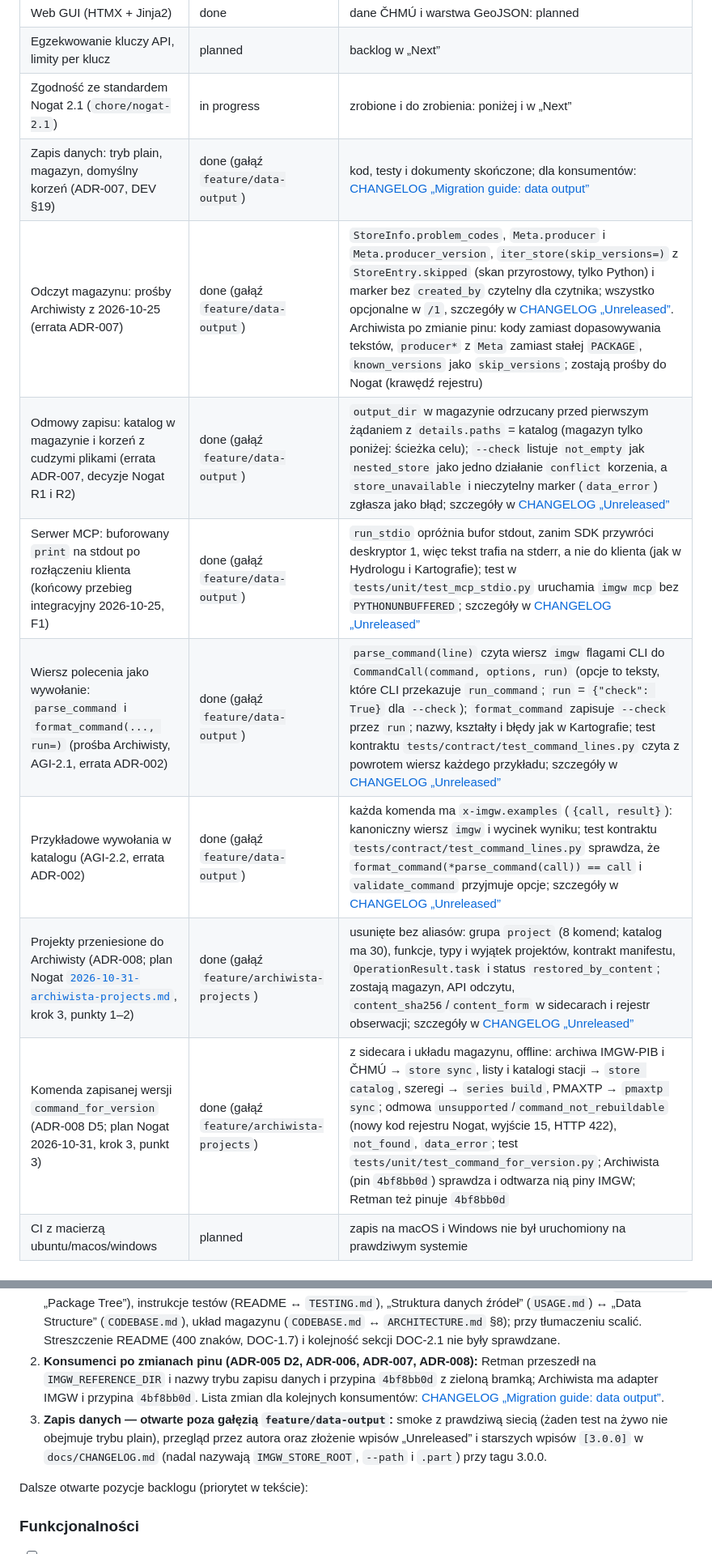
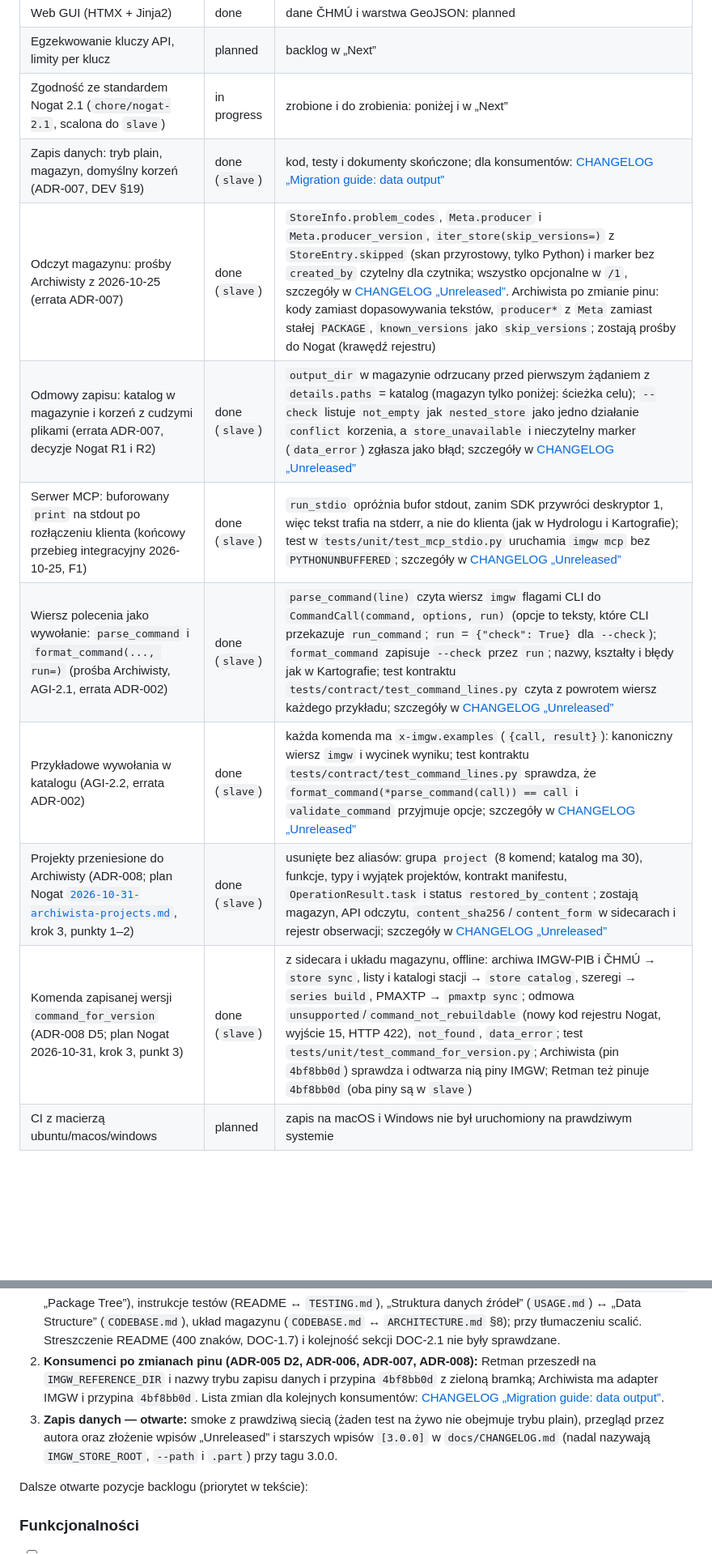
Before and after one commit to Daldek/IMGWTools, a Markdown page: docs/PROGRESS.md, 2 parts joined by grey strips. Shown at 81% size. Rendered like a GitHub page; blank space fills up the shorter version.

Commit message:
docs(progress): record the merge of feature/archiwista-projects into slave and the remaining branches

```diff
--- a/docs/PROGRESS.md
+++ b/docs/PROGRESS.md
@@ -19,15 +19,15 @@ Stan bieżący projektu (norma Nogat 2.1, DOC-6.1). Historia wydań, analiza cro
 | Wsparcie agentów AI, serwer MCP (ADR-004) | done (3.0.0) | powierzchnie agentów po angielsku (ADR-006): done, wpis w [HISTORY.md](HISTORY.md) |
 | Web GUI (HTMX + Jinja2) | done | dane ČHMÚ i warstwa GeoJSON: planned |
 | Egzekwowanie kluczy API, limity per klucz | planned | backlog w „Next” |
-| Zgodność ze standardem Nogat 2.1 (`chore/nogat-2.1`) | in progress | zrobione i do zrobienia: poniżej i w „Next” |
-| Zapis danych: tryb plain, magazyn, domyślny korzeń (ADR-007, DEV §19) | done (gałąź `feature/data-output`) | kod, testy i dokumenty skończone; dla konsumentów: [CHANGELOG „Migration guide: data output”](CHANGELOG.md) |
-| Odczyt magazynu: prośby Archiwisty z 2026-10-25 (errata ADR-007) | done (gałąź `feature/data-output`) | `StoreInfo.problem_codes`, `Meta.producer` i `Meta.producer_version`, `iter_store(skip_versions=)` z `StoreEntry.skipped` (skan przyrostowy, tylko Python) i marker bez `created_by` czytelny dla czytnika; wszystko opcjonalne w `/1`, szczegóły w [CHANGELOG „Unreleased”](CHANGELOG.md). Archiwista po zmianie pinu: kody zamiast dopasowywania tekstów, `producer*` z `Meta` zamiast stałej `PACKAGE`, `known_versions` jako `skip_versions`; zostają prośby do Nogat (krawędź rejestru) |
-| Odmowy zapisu: katalog w magazynie i korzeń z cudzymi plikami (errata ADR-007, decyzje Nogat R1 i R2) | done (gałąź `feature/data-output`) | `output_dir` w magazynie odrzucany przed pierwszym żądaniem z `details.paths` = katalog (magazyn tylko poniżej: ścieżka celu); `--check` listuje `not_empty` jak `nested_store` jako jedno działanie `conflict` korzenia, a `store_unavailable` i nieczytelny marker (`data_error`) zgłasza jako błąd; szczegóły w [CHANGELOG „Unreleased”](CHANGELOG.md) |
-| Serwer MCP: buforowany `print` na stdout po rozłączeniu klienta (końcowy przebieg integracyjny 2026-10-25, F1) | done (gałąź `feature/data-output`) | `run_stdio` opróżnia bufor stdout, zanim SDK przywróci deskryptor 1, więc tekst trafia na stderr, a nie do klienta (jak w Hydrologu i Kartografie); test w `tests/unit/test_mcp_stdio.py` uruchamia `imgw mcp` bez `PYTHONUNBUFFERED`; szczegóły w [CHANGELOG „Unreleased”](CHANGELOG.md) |
-| Wiersz polecenia jako wywołanie: `parse_command` i `format_command(..., run=)` (prośba Archiwisty, AGI-2.1, errata ADR-002) | done (gałąź `feature/data-output`) | `parse_command(line)` czyta wiersz `imgw` flagami CLI do `CommandCall(command, options, run)` (opcje to teksty, które CLI przekazuje `run_command`; `run` = `{"check": True}` dla `--check`); `format_command` zapisuje `--check` przez `run`; nazwy, kształty i błędy jak w Kartografie; test kontraktu `tests/contract/test_command_lines.py` czyta z powrotem wiersz każdego przykładu; szczegóły w [CHANGELOG „Unreleased”](CHANGELOG.md) |
-| Przykładowe wywołania w katalogu (AGI-2.2, errata ADR-002) | done (gałąź `feature/data-output`) | każda komenda ma `x-imgw.examples` (`{call, result}`): kanoniczny wiersz `imgw` i wycinek wyniku; test kontraktu `tests/contract/test_command_lines.py` sprawdza, że `format_command(*parse_command(call)) == call` i `validate_command` przyjmuje opcje; szczegóły w [CHANGELOG „Unreleased”](CHANGELOG.md) |
-| Projekty przeniesione do Archiwisty (ADR-008; plan Nogat [`2026-10-31-archiwista-projects.md`](https://github.com/Daldek/Nogat/blob/main/docs/plans/2026-10-31-archiwista-projects.md), krok 3, punkty 1–2) | done (gałąź `feature/archiwista-projects`) | usunięte bez aliasów: grupa `project` (8 komend; katalog ma 30), funkcje, typy i wyjątek projektów, kontrakt manifestu, `OperationResult.task` i status `restored_by_content`; zostają magazyn, API odczytu, `content_sha256`/`content_form` w sidecarach i rejestr obserwacji; szczegóły w [CHANGELOG „Unreleased”](CHANGELOG.md) |
-| Komenda zapisanej wersji `command_for_version` (ADR-008 D5; plan Nogat 2026-10-31, krok 3, punkt 3) | done (gałąź `feature/archiwista-projects`) | z sidecara i układu magazynu, offline: archiwa IMGW-PIB i ČHMÚ → `store sync`, listy i katalogi stacji → `store catalog`, szeregi → `series build`, PMAXTP → `pmaxtp sync`; odmowa `unsupported`/`command_not_rebuildable` (nowy kod rejestru Nogat, wyjście 15, HTTP 422), `not_found`, `data_error`; test `tests/unit/test_command_for_version.py`; Archiwista (pin `4bf8bb0d`) sprawdza i odtwarza nią piny IMGW; Retman też pinuje `4bf8bb0d` |
+| Zgodność ze standardem Nogat 2.1 (`chore/nogat-2.1`, scalona do `slave`) | in progress | zrobione i do zrobienia: poniżej i w „Next” |
+| Zapis danych: tryb plain, magazyn, domyślny korzeń (ADR-007, DEV §19) | done (`slave`) | kod, testy i dokumenty skończone; dla konsumentów: [CHANGELOG „Migration guide: data output”](CHANGELOG.md) |
+| Odczyt magazynu: prośby Archiwisty z 2026-10-25 (errata ADR-007) | done (`slave`) | `StoreInfo.problem_codes`, `Meta.producer` i `Meta.producer_version`, `iter_store(skip_versions=)` z `StoreEntry.skipped` (skan przyrostowy, tylko Python) i marker bez `created_by` czytelny dla czytnika; wszystko opcjonalne w `/1`, szczegóły w [CHANGELOG „Unreleased”](CHANGELOG.md). Archiwista po zmianie pinu: kody zamiast dopasowywania tekstów, `producer*` z `Meta` zamiast stałej `PACKAGE`, `known_versions` jako `skip_versions`; zostają prośby do Nogat (krawędź rejestru) |
+| Odmowy zapisu: katalog w magazynie i korzeń z cudzymi plikami (errata ADR-007, decyzje Nogat R1 i R2) | done (`slave`) | `output_dir` w magazynie odrzucany przed pierwszym żądaniem z `details.paths` = katalog (magazyn tylko poniżej: ścieżka celu); `--check` listuje `not_empty` jak `nested_store` jako jedno działanie `conflict` korzenia, a `store_unavailable` i nieczytelny marker (`data_error`) zgłasza jako błąd; szczegóły w [CHANGELOG „Unreleased”](CHANGELOG.md) |
+| Serwer MCP: buforowany `print` na stdout po rozłączeniu klienta (końcowy przebieg integracyjny 2026-10-25, F1) | done (`slave`) | `run_stdio` opróżnia bufor stdout, zanim SDK przywróci deskryptor 1, więc tekst trafia na stderr, a nie do klienta (jak w Hydrologu i Kartografie); test w `tests/unit/test_mcp_stdio.py` uruchamia `imgw mcp` bez `PYTHONUNBUFFERED`; szczegóły w [CHANGELOG „Unreleased”](CHANGELOG.md) |
+| Wiersz polecenia jako wywołanie: `parse_command` i `format_command(..., run=)` (prośba Archiwisty, AGI-2.1, errata ADR-002) | done (`slave`) | `parse_command(line)` czyta wiersz `imgw` flagami CLI do `CommandCall(command, options, run)` (opcje to teksty, które CLI przekazuje `run_command`; `run` = `{"check": True}` dla `--check`); `format_command` zapisuje `--check` przez `run`; nazwy, kształty i błędy jak w Kartografie; test kontraktu `tests/contract/test_command_lines.py` czyta z powrotem wiersz każdego przykładu; szczegóły w [CHANGELOG „Unreleased”](CHANGELOG.md) |
+| Przykładowe wywołania w katalogu (AGI-2.2, errata ADR-002) | done (`slave`) | każda komenda ma `x-imgw.examples` (`{call, result}`): kanoniczny wiersz `imgw` i wycinek wyniku; test kontraktu `tests/contract/test_command_lines.py` sprawdza, że `format_command(*parse_command(call)) == call` i `validate_command` przyjmuje opcje; szczegóły w [CHANGELOG „Unreleased”](CHANGELOG.md) |
+| Projekty przeniesione do Archiwisty (ADR-008; plan Nogat [`2026-10-31-archiwista-projects.md`](https://github.com/Daldek/Nogat/blob/main/docs/plans/2026-10-31-archiwista-projects.md), krok 3, punkty 1–2) | done (`slave`) | usunięte bez aliasów: grupa `project` (8 komend; katalog ma 30), funkcje, typy i wyjątek projektów, kontrakt manifestu, `OperationResult.task` i status `restored_by_content`; zostają magazyn, API odczytu, `content_sha256`/`content_form` w sidecarach i rejestr obserwacji; szczegóły w [CHANGELOG „Unreleased”](CHANGELOG.md) |
+| Komenda zapisanej wersji `command_for_version` (ADR-008 D5; plan Nogat 2026-10-31, krok 3, punkt 3) | done (`slave`) | z sidecara i układu magazynu, offline: archiwa IMGW-PIB i ČHMÚ → `store sync`, listy i katalogi stacji → `store catalog`, szeregi → `series build`, PMAXTP → `pmaxtp sync`; odmowa `unsupported`/`command_not_rebuildable` (nowy kod rejestru Nogat, wyjście 15, HTTP 422), `not_found`, `data_error`; test `tests/unit/test_command_for_version.py`; Archiwista (pin `4bf8bb0d`) sprawdza i odtwarza nią piny IMGW; Retman też pinuje `4bf8bb0d` (oba piny są w `slave`) |
 | CI z macierzą ubuntu/macos/windows | planned | zapis na macOS i Windows nie był uruchomiony na prawdziwym systemie |
 
 ### Zgodność ze standardem Nogat 2.1 (`chore/nogat-2.1`)
@@ -42,7 +42,7 @@ Kolejność zależności; niedokończone prace pierwsze. Backlog jest jedynym ź
 
 1. **Tłumaczenie dokumentacji na angielski (ECO-005, faza 3):** `README.md`, `docs/USAGE.md`, `docs/CODEBASE.md`, `docs/TESTING.md`, `docs/PROGRESS.md`, `docs/HISTORY.md`, część `docs/CHANGELOG.md` i `docs/DECISIONS.md`. Przeniesienie z budżetów zostawiło fakty w dwóch językach obok siebie — drzewo projektu (README ↔ `CODEBASE.md` „Package Tree”), instrukcje testów (README ↔ `TESTING.md`), „Struktura danych źródeł” (`USAGE.md`) ↔ „Data Structure” (`CODEBASE.md`), układ magazynu (`CODEBASE.md` ↔ `ARCHITECTURE.md` §8); przy tłumaczeniu scalić. Streszczenie README (400 znaków, DOC-1.7) i kolejność sekcji DOC-2.1 nie były sprawdzane.
 2. **Konsumenci po zmianach pinu (ADR-005 D2, ADR-006, ADR-007, ADR-008):** Retman przeszedł na `IMGW_REFERENCE_DIR` i nazwy trybu zapisu danych i przypina `4bf8bb0d` z zieloną bramką; Archiwista ma adapter IMGW i przypina `4bf8bb0d`. Lista zmian dla kolejnych konsumentów: [CHANGELOG „Migration guide: data output”](CHANGELOG.md).
-3. **Zapis danych — otwarte poza gałęzią `feature/data-output`:** smoke z prawdziwą siecią (żaden test na żywo nie obejmuje trybu plain), przegląd przez autora oraz złożenie wpisów „Unreleased” i starszych wpisów `[3.0.0]` w `docs/CHANGELOG.md` (nadal nazywają `IMGW_STORE_ROOT`, `--path` i `.part`) przy tagu 3.0.0.
+3. **Zapis danych — otwarte:** smoke z prawdziwą siecią (żaden test na żywo nie obejmuje trybu plain), przegląd przez autora oraz złożenie wpisów „Unreleased” i starszych wpisów `[3.0.0]` w `docs/CHANGELOG.md` (nadal nazywają `IMGW_STORE_ROOT`, `--path` i `.part`) przy tagu 3.0.0.
 
 Dalsze otwarte pozycje backlogu (priorytet w tekście):
 
```
Also changed, not shown: other parts of docs/PROGRESS.md (+3 -3 lines).
